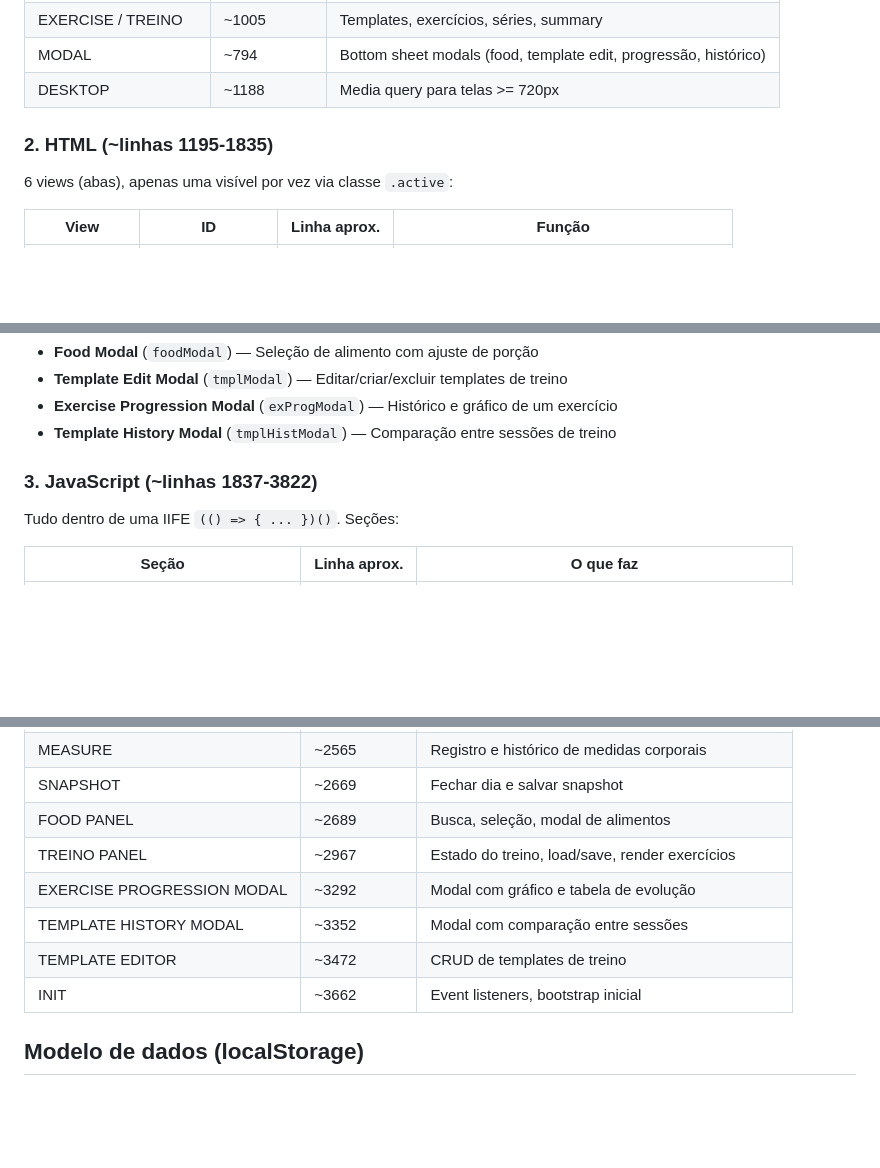
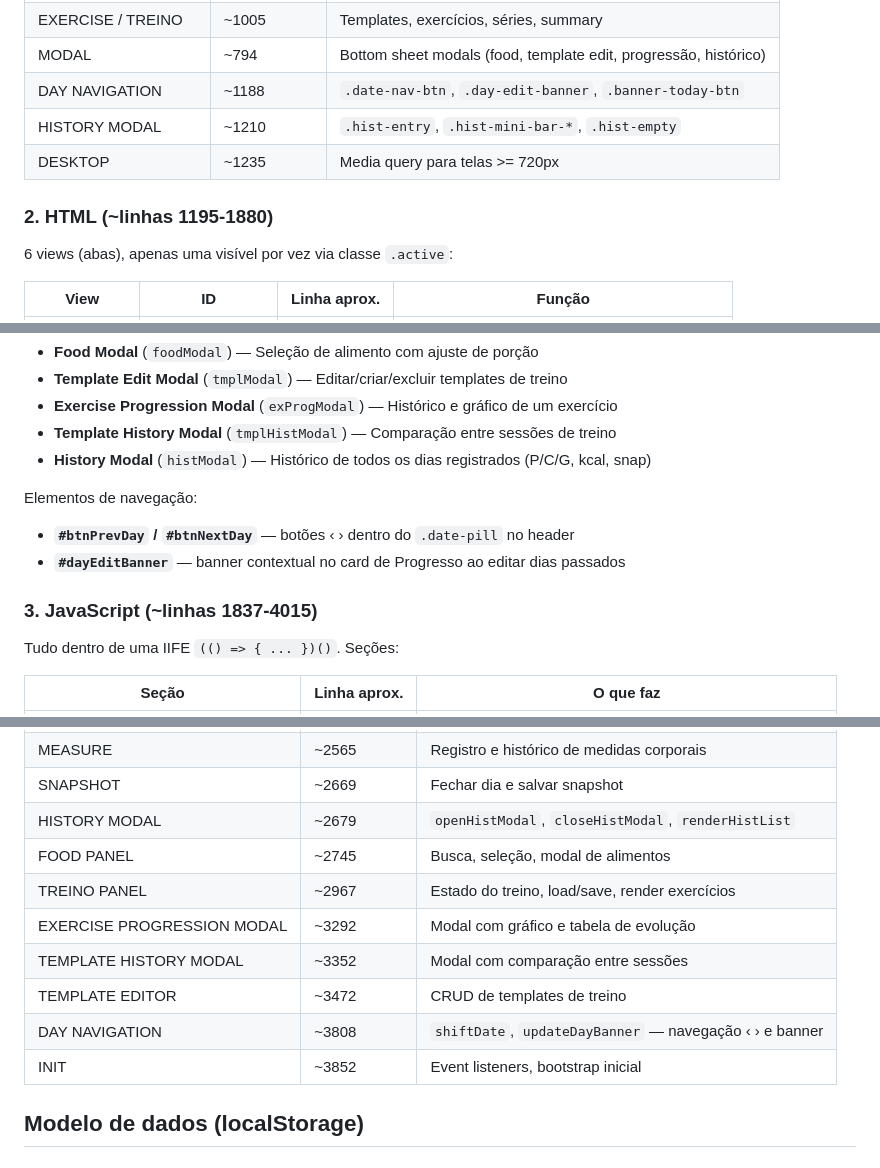
Before and after one commit to AdilMtl/blocos-tracker, a Markdown page: Context.md, 3 parts joined by grey strips. GitHub-like rendering; blank space fills up the shorter version.

```diff
--- a/Context.md
+++ b/Context.md
@@ -43,9 +43,11 @@ Organizado por seções com comentários `════`:
 | FOOD PANEL | ~680 | Grid de alimentos, modal de seleção |
 | EXERCISE / TREINO | ~1005 | Templates, exercícios, séries, summary |
 | MODAL | ~794 | Bottom sheet modals (food, template edit, progressão, histórico) |
-| DESKTOP | ~1188 | Media query para telas >= 720px |
+| DAY NAVIGATION | ~1188 | `.date-nav-btn`, `.day-edit-banner`, `.banner-today-btn` |
+| HISTORY MODAL | ~1210 | `.hist-entry`, `.hist-mini-bar-*`, `.hist-empty` |
+| DESKTOP | ~1235 | Media query para telas >= 720px |
 
-### 2. HTML (~linhas 1195-1835)
+### 2. HTML (~linhas 1195-1880)
 
 6 views (abas), apenas uma visível por vez via classe `.active`:
 
@@ -63,8 +65,13 @@ Modais (bottom sheets que abrem sobre as views):
 - **Template Edit Modal** (`tmplModal`) — Editar/criar/excluir templates de treino
 - **Exercise Progression Modal** (`exProgModal`) — Histórico e gráfico de um exercício
 - **Template History Modal** (`tmplHistModal`) — Comparação entre sessões de treino
+- **History Modal** (`histModal`) — Histórico de todos os dias registrados (P/C/G, kcal, snap)
 
-### 3. JavaScript (~linhas 1837-3822)
+Elementos de navegação:
+- **`#btnPrevDay` / `#btnNextDay`** — botões ‹ › dentro do `.date-pill` no header
+- **`#dayEditBanner`** — banner contextual no card de Progresso ao editar dias passados
+
+### 3. JavaScript (~linhas 1837-4015)
 
 Tudo dentro de uma IIFE `(() => { ... })()`. Seções:
 
@@ -87,12 +94,14 @@ Tudo dentro de uma IIFE `(() => { ... })()`. Seções:
 | CALC (JP7) | ~2457 | Calculadora Jackson-Pollock 7 dobras + Siri |
 | MEASURE | ~2565 | Registro e histórico de medidas corporais |
 | SNAPSHOT | ~2669 | Fechar dia e salvar snapshot |
-| FOOD PANEL | ~2689 | Busca, seleção, modal de alimentos |
+| HISTORY MODAL | ~2679 | `openHistModal`, `closeHistModal`, `renderHistList` |
+| FOOD PANEL | ~2745 | Busca, seleção, modal de alimentos |
 | TREINO PANEL | ~2967 | Estado do treino, load/save, render exercícios |
 | EXERCISE PROGRESSION MODAL | ~3292 | Modal com gráfico e tabela de evolução |
 | TEMPLATE HISTORY MODAL | ~3352 | Modal com comparação entre sessões |
 | TEMPLATE EDITOR | ~3472 | CRUD de templates de treino |
-| INIT | ~3662 | Event listeners, bootstrap inicial |
+| DAY NAVIGATION | ~3808 | `shiftDate`, `updateDayBanner` — navegação ‹ › e banner |
+| INIT | ~3852 | Event listeners, bootstrap inicial |
 
 ## Modelo de dados (localStorage)
 
```
Also changed, not shown: other parts of Context.md (+1 -1 lines), CHANGELOG.md (added, +34 -0 lines).
